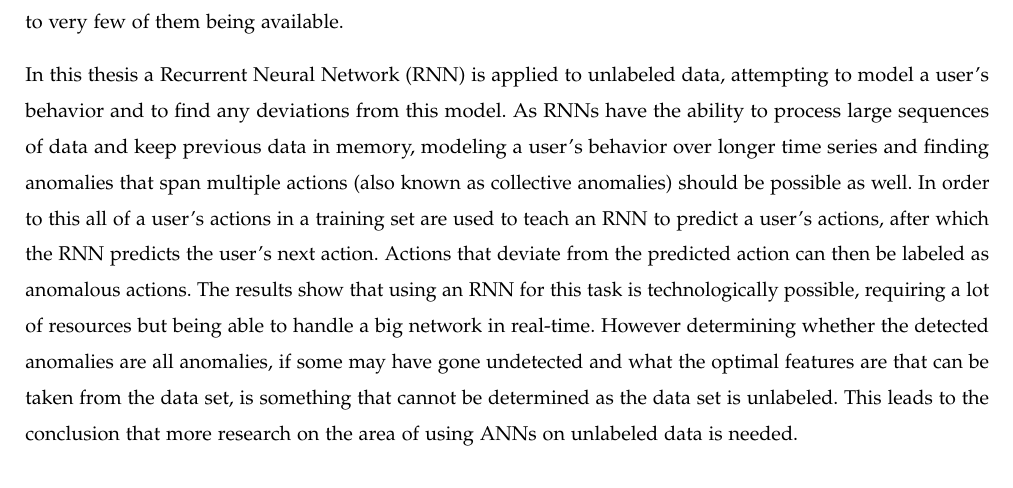
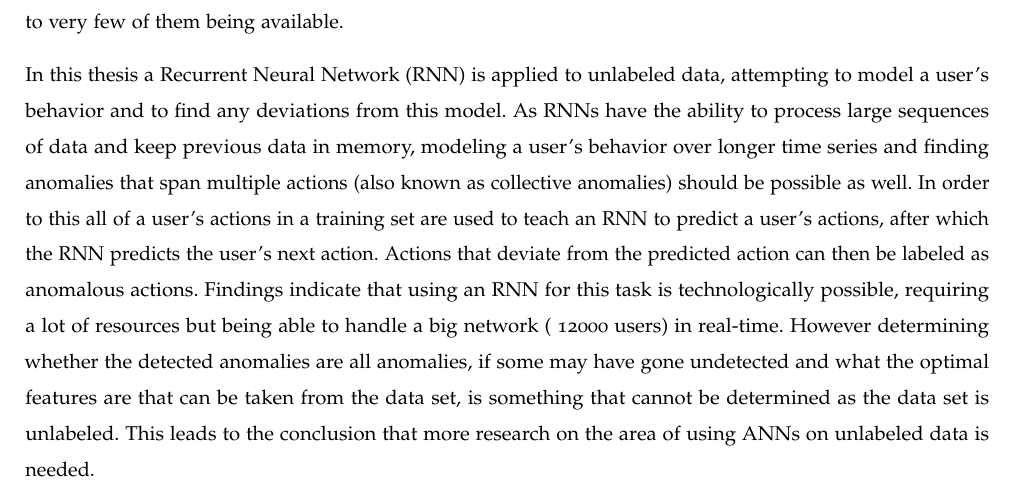
Before and after one commit to SanderRonde/bachelor-thesis, a LaTeX thesis (paper/thesis.tex, which reads paper/abstract/abstract.tex): part of page 2 of 20, cut so that both start at the same text. Compiled offline with pdfLaTeX.

Commit message:
results show -> findings indicate

```diff
--- a/paper/abstract/abstract.tex
+++ b/paper/abstract/abstract.tex
@@ -4,6 +4,6 @@
 
 Due to the widespread usage and amount of attacks on computer networks, a fast and accurate method to detect attacks on these networks is an ever growing need. Due to their ability to learn and to process data quickly, an Artificial Neural Network (ANN) is an increasingly popular tool for this job. A lot of research has gone into either misuse detection where signatures of known intrusion techniques are found, or simple anomaly detection using labeled data sets. These methods are however not full solutions. New and unknown attacks can not be detected and large labeled data sets require experts to carefully examine every row, leading to very few of them being available.
 
-In this thesis a Recurrent Neural Network (RNN) is applied to unlabeled data, attempting to model a user's behavior and to find any deviations from this model. As RNNs have the ability to process large sequences of data and keep previous data in memory, modeling a user's behavior over longer time series and finding anomalies that span multiple actions (also known as collective anomalies) should be possible as well. In order to this all of a user's actions in a training set are used to teach an RNN to predict a user's actions, after which the RNN predicts the user's next action. Actions that deviate from the predicted action can then be labeled as anomalous actions. The results show that using an RNN for this task is technologically possible, requiring a lot of resources but being able to handle a big network in real-time. However determining whether the detected anomalies are all anomalies, if some may have gone undetected and what the optimal features are that can be taken from the data set, is something that cannot be determined as the data set is unlabeled. This leads to the conclusion that more research on the area of using ANNs on unlabeled data is needed.
+In this thesis a Recurrent Neural Network (RNN) is applied to unlabeled data, attempting to model a user's behavior and to find any deviations from this model. As RNNs have the ability to process large sequences of data and keep previous data in memory, modeling a user's behavior over longer time series and finding anomalies that span multiple actions (also known as collective anomalies) should be possible as well. In order to this all of a user's actions in a training set are used to teach an RNN to predict a user's actions, after which the RNN predicts the user's next action. Actions that deviate from the predicted action can then be labeled as anomalous actions. Findings indicate that using an RNN for this task is technologically possible, requiring a lot of resources but being able to handle a big network (~12000 users) in real-time. However determining whether the detected anomalies are all anomalies, if some may have gone undetected and what the optimal features are that can be taken from the data set, is something that cannot be determined as the data set is unlabeled. This leads to the conclusion that more research on the area of using ANNs on unlabeled data is needed.
 
 	\end{abstract}
```
